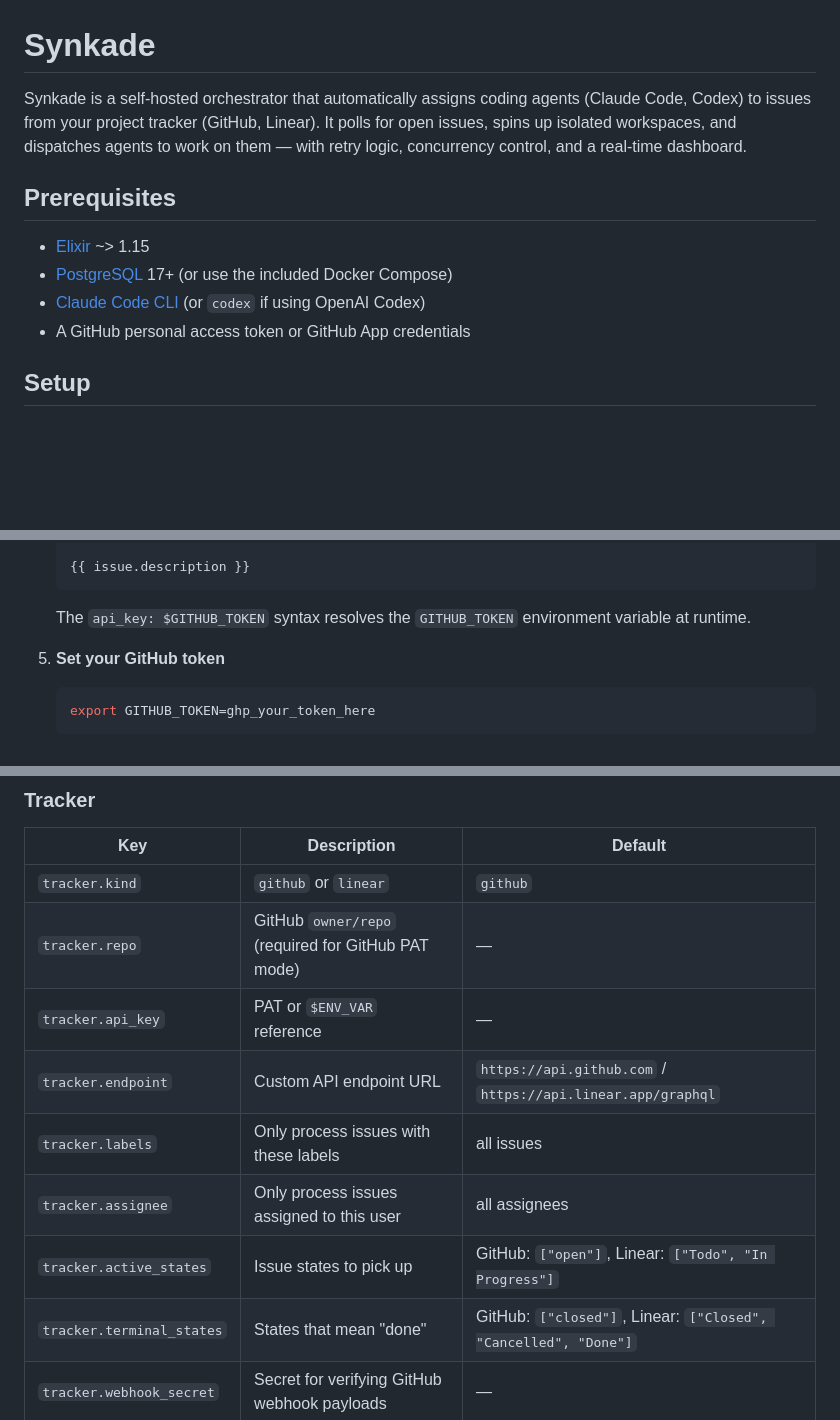
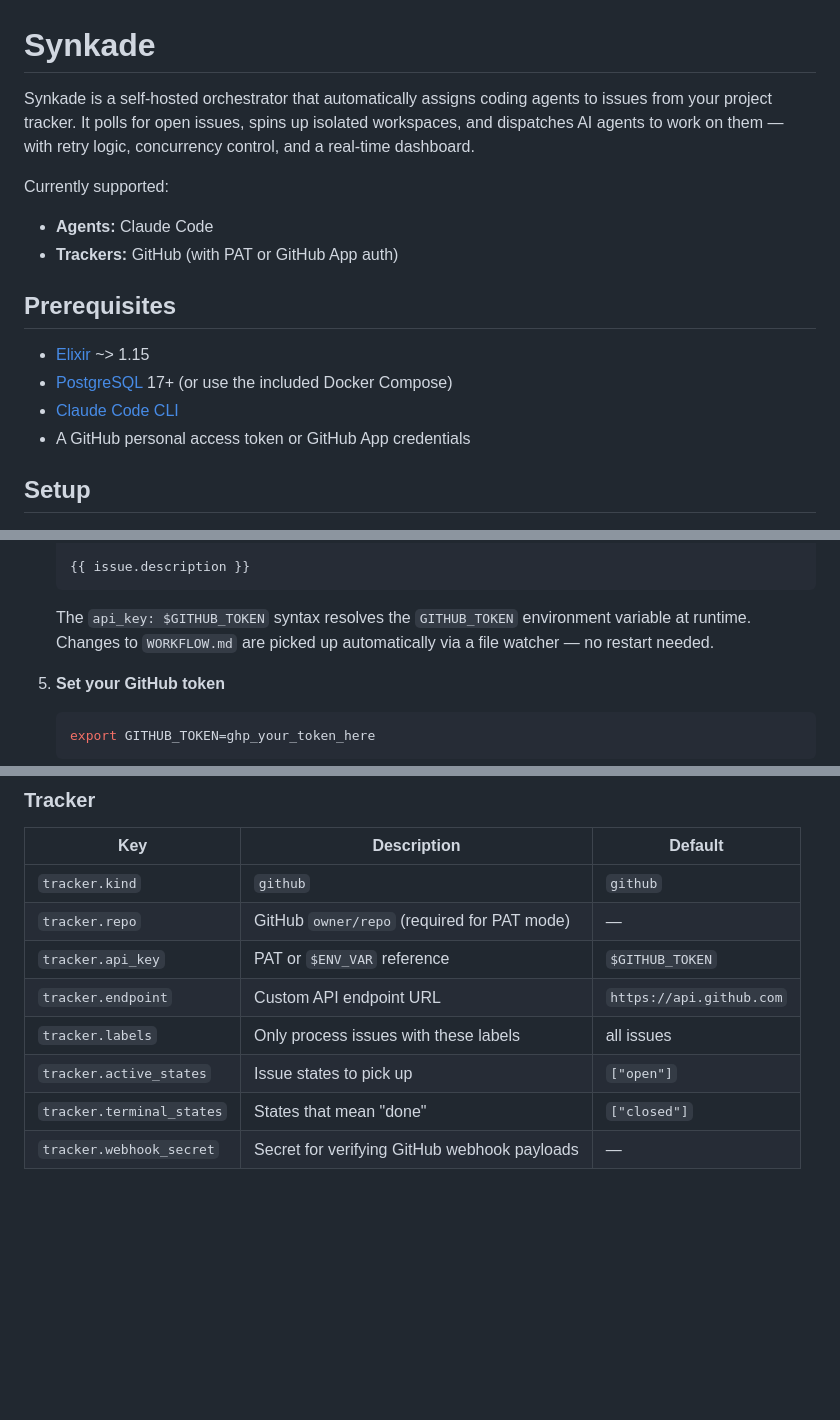
Before and after one commit to nilszeilon/synkade, a Markdown page: README.md, 3 parts joined by grey strips. Rendered like a GitHub page; blank space fills up the shorter version.

````diff
--- a/README.md
+++ b/README.md
@@ -1,12 +1,16 @@
 # Synkade
 
-Synkade is a self-hosted orchestrator that automatically assigns coding agents (Claude Code, Codex) to issues from your project tracker (GitHub, Linear). It polls for open issues, spins up isolated workspaces, and dispatches agents to work on them — with retry logic, concurrency control, and a real-time dashboard.
+Synkade is a self-hosted orchestrator that automatically assigns coding agents to issues from your project tracker. It polls for open issues, spins up isolated workspaces, and dispatches AI agents to work on them — with retry logic, concurrency control, and a real-time dashboard.
+
+Currently supported:
+- **Agents:** Claude Code
+- **Trackers:** GitHub (with PAT or GitHub App auth)
 
 ## Prerequisites
 
 - [Elixir](https://elixir-lang.org/install.html) ~> 1.15
 - [PostgreSQL](https://www.postgresql.org/) 17+ (or use the included Docker Compose)
-- [Claude Code CLI](https://docs.anthropic.com/en/docs/claude-code) (or `codex` if using OpenAI Codex)
+- [Claude Code CLI](https://docs.anthropic.com/en/docs/claude-code)
 - A GitHub personal access token or GitHub App credentials
 
 ## Setup
@@ -56,7 +60,7 @@ Synkade is a self-hosted orchestrator that automatically assigns coding agents (
    {{ issue.description }}
    ```
 
-   The `api_key: $GITHUB_TOKEN` syntax resolves the `GITHUB_TOKEN` environment variable at runtime.
+   The `api_key: $GITHUB_TOKEN` syntax resolves the `GITHUB_TOKEN` environment variable at runtime. Changes to `WORKFLOW.md` are picked up automatically via a file watcher — no restart needed.
 
 5. **Set your GitHub token**
 
@@ -86,14 +90,13 @@ The `WORKFLOW.md` file controls all orchestrator behavior. Here are the availabl
 
 | Key | Description | Default |
 |-----|-------------|---------|
-| `tracker.kind` | `github` or `linear` | `github` |
-| `tracker.repo` | GitHub `owner/repo` (required for GitHub PAT mode) | — |
-| `tracker.api_key` | PAT or `$ENV_VAR` reference | — |
-| `tracker.endpoint` | Custom API endpoint URL | `https://api.github.com` / `https://api.linear.app/graphql` |
+| `tracker.kind` | `github` | `github` |
+| `tracker.repo` | GitHub `owner/repo` (required for PAT mode) | — |
+| `tracker.api_key` | PAT or `$ENV_VAR` reference | `$GITHUB_TOKEN` |
+| `tracker.endpoint` | Custom API endpoint URL | `https://api.github.com` |
 | `tracker.labels` | Only process issues with these labels | all issues |
-| `tracker.assignee` | Only process issues assigned to this user | all assignees |
-| `tracker.active_states` | Issue states to pick up | GitHub: `["open"]`, Linear: `["Todo", "In Progress"]` |
-| `tracker.terminal_states` | States that mean "done" | GitHub: `["closed"]`, Linear: `["Closed", "Cancelled", "Done"]` |
+| `tracker.active_states` | Issue states to pick up | `["open"]` |
+| `tracker.terminal_states` | States that mean "done" | `["closed"]` |
 | `tracker.webhook_secret` | Secret for verifying GitHub webhook payloads | — |
 
 ### GitHub App Auth (alternative to PAT)
````
Also changed, not shown: other parts of README.md (+25 -15 lines).
